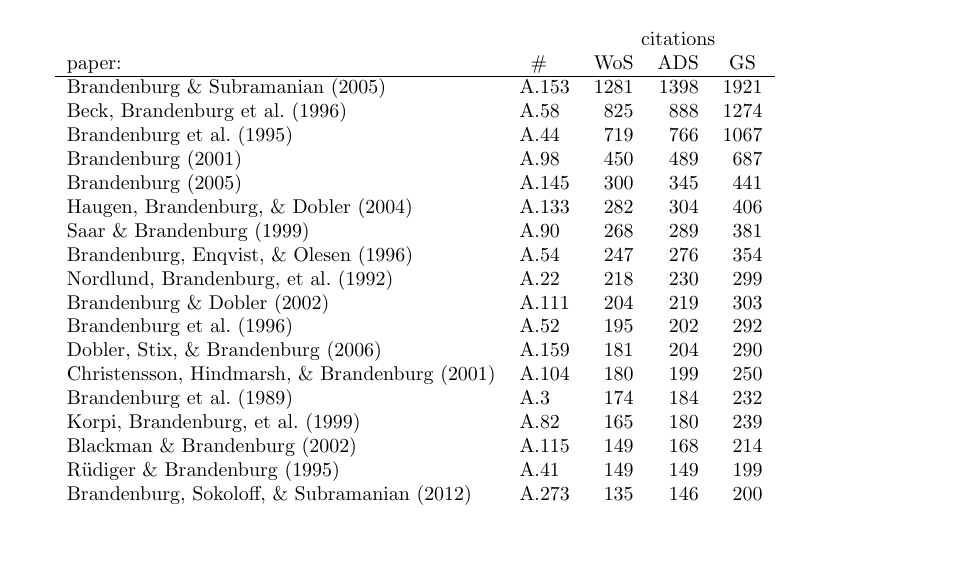
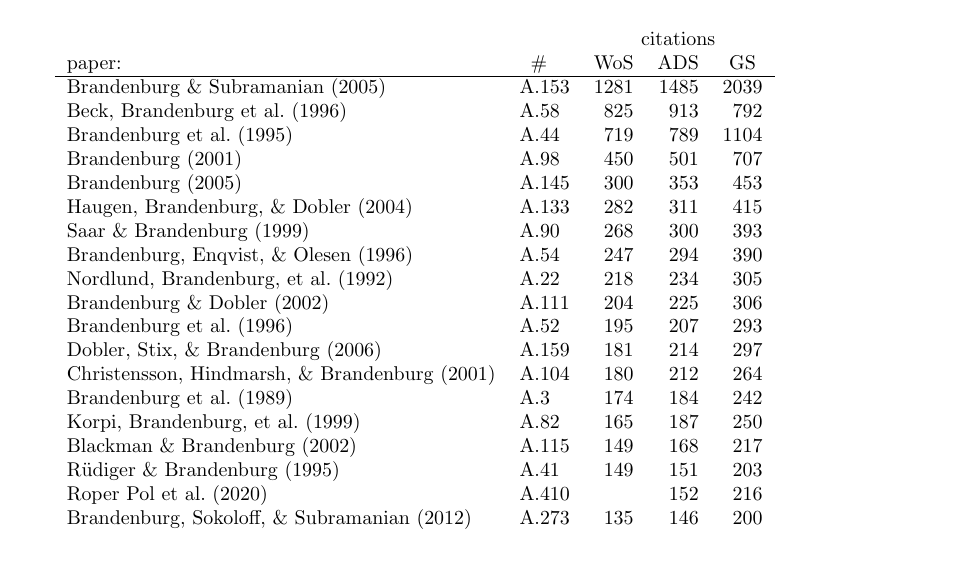
Before and after one commit to AxelBrandenburg/AxelBrandenburg.github.io, a LaTeX CV (cv.tex): part of page 2 of 47, cut so that both start at the same text, the shorter picture padded with empty space. The pictures show the PDF file cv.pdf that the author committed with the source.

Commit message:
current version; message generated automatically on: Linux nl6 (brandenb)

```diff
--- a/cv.tex
+++ b/cv.tex
@@ -153,25 +153,26 @@ Astrophysical Data Service (ADS), and Google Scholar (GS).\\
 %paper:& $\;\;$\# & WoS$^*$ & ADS & GS \\
 paper:& $\;\;$\# & WoS & ADS & GS~ \\
 \hline
-Brandenburg \& Subramanian (2005)              & A.153 &1281 &1398 &1921 \\
-Beck, Brandenburg et al.\ (1996)               & A.58  & 825 & 888 &1274 \\
-Brandenburg et al.\ (1995)                     & A.44  & 719 & 766 &1067 \\
-Brandenburg (2001)                             & A.98  & 450 & 489 & 687 \\
-Brandenburg (2005)                             & A.145 & 300 & 345 & 441 \\
-Haugen, Brandenburg, \& Dobler (2004)          & A.133 & 282 & 304 & 406 \\
-Saar \& Brandenburg (1999)                     & A.90  & 268 & 289 & 381 \\
-Brandenburg, Enqvist, \& Olesen (1996)         & A.54  & 247 & 276 & 354 \\
-Nordlund, Brandenburg, et al.\ (1992)          & A.22  & 218 & 230 & 299 \\
-Brandenburg \& Dobler (2002)                   & A.111 & 204 & 219 & 303 \\
-Brandenburg et al.\ (1996)                     & A.52  & 195 & 202 & 292 \\
-Dobler, Stix, \& Brandenburg (2006)            & A.159 & 181 & 204 & 290 \\
-Christensson, Hindmarsh, \& Brandenburg (2001) & A.104 & 180 & 199 & 250 \\
-Brandenburg et al.\ (1989)                     & A.3   & 174 & 184 & 232 \\
-Korpi, Brandenburg, et al.\ (1999)             & A.82  & 165 & 180 & 239 \\
-Blackman \& Brandenburg (2002)                 & A.115 & 149 & 168 & 214 \\
-R\"udiger \& Brandenburg (1995)                & A.41  & 149 & 149 & 199 \\
+Brandenburg \& Subramanian (2005)              & A.153 &1281 &1485 &2039 \\
+Beck, Brandenburg et al.\ (1996)               & A.58  & 825 & 913 & 792 \\
+Brandenburg et al.\ (1995)                     & A.44  & 719 & 789 &1104 \\
+Brandenburg (2001)                             & A.98  & 450 & 501 & 707 \\
+Brandenburg (2005)                             & A.145 & 300 & 353 & 453 \\
+Haugen, Brandenburg, \& Dobler (2004)          & A.133 & 282 & 311 & 415 \\
+Saar \& Brandenburg (1999)                     & A.90  & 268 & 300 & 393 \\
+Brandenburg, Enqvist, \& Olesen (1996)         & A.54  & 247 & 294 & 390 \\
+Nordlund, Brandenburg, et al.\ (1992)          & A.22  & 218 & 234 & 305 \\
+Brandenburg \& Dobler (2002)                   & A.111 & 204 & 225 & 306 \\
+Brandenburg et al.\ (1996)                     & A.52  & 195 & 207 & 293 \\
+Dobler, Stix, \& Brandenburg (2006)            & A.159 & 181 & 214 & 297 \\
+Christensson, Hindmarsh, \& Brandenburg (2001) & A.104 & 180 & 212 & 264 \\
+Brandenburg et al.\ (1989)                     & A.3   & 174 & 184 & 242 \\
+Korpi, Brandenburg, et al.\ (1999)             & A.82  & 165 & 187 & 250 \\
+Blackman \& Brandenburg (2002)                 & A.115 & 149 & 168 & 217 \\
+R\"udiger \& Brandenburg (1995)                & A.41  & 149 & 151 & 203 \\
+Roper Pol et al.\ (2020)                       & A.410 &     & 152 & 216 \\
 Brandenburg, Sokoloff, \& Subramanian (2012)   & A.273 & 135 & 146 & 200 \\
-%Pudritz et al.\ (2007)                        & B.25  & --- & 315 & 209 \\
+%Pudritz et al.\ (2007)                        & B.25  & --- & 326 & 227 \\
 \end{tabular}
 \vspace{2mm}
 
```
Also changed, not shown: cv.pdf.
